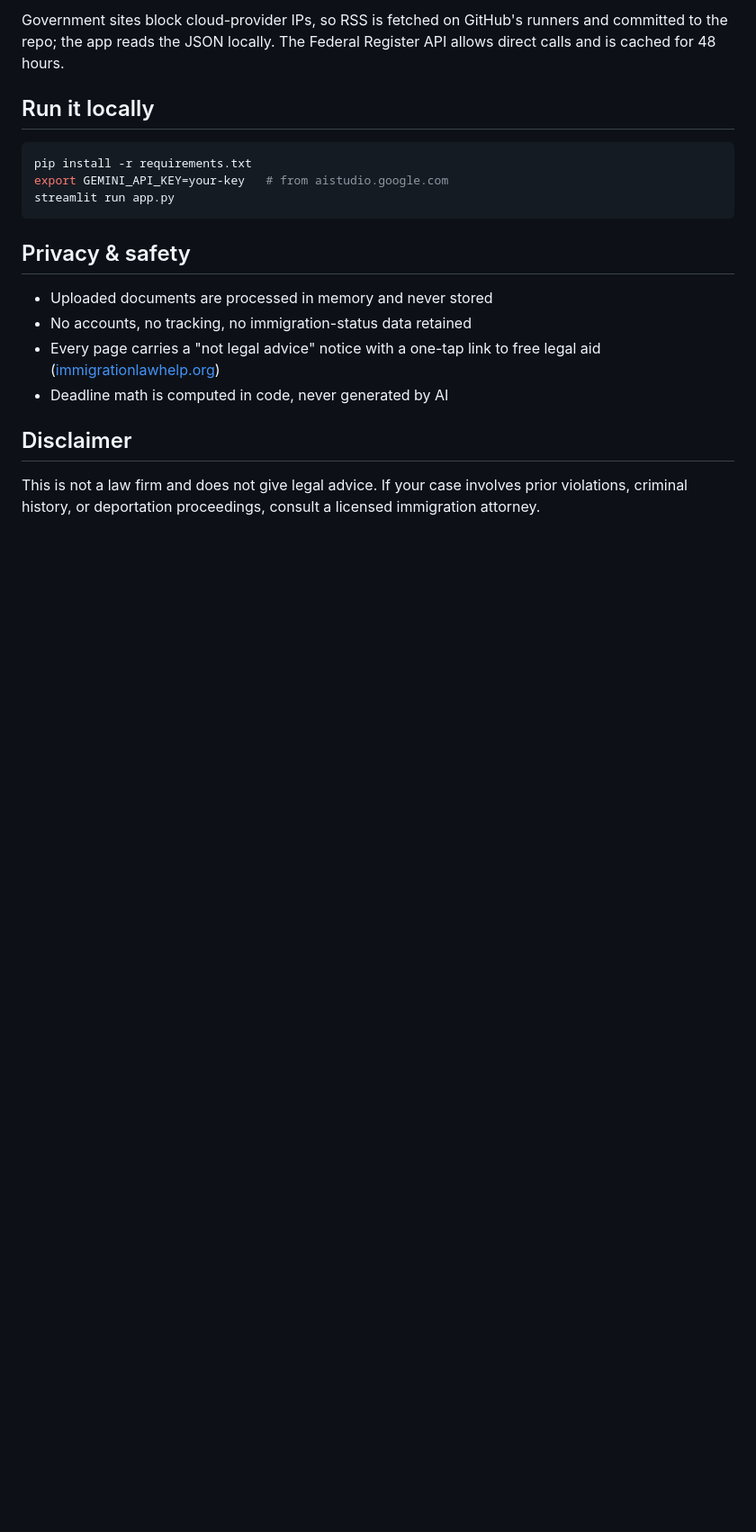
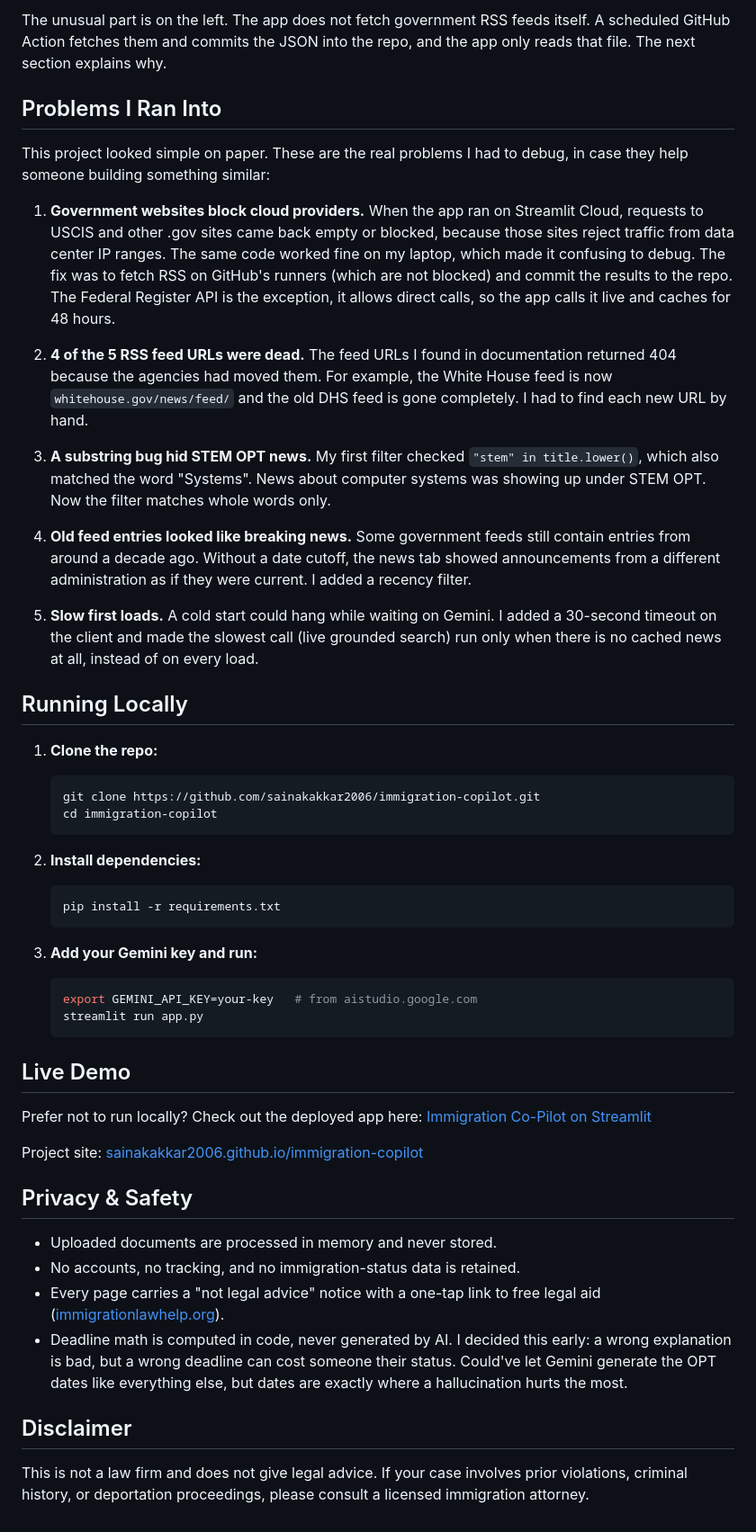
Before and after one commit to sainakakkar2006/immigration-copilot, a Markdown page: README.md, the part around one of its changes. Shown at 90% size. Rendered like a GitHub page; blank space fills up the shorter version.

Commit message:
Rewrite README: add problems section, cleaner wording

````diff
--- a/README.md
+++ b/README.md
@@ -45,22 +77,84 @@ GitHub Action (every 2 days)          Streamlit Community Cloud
 ```
 
-Government sites block cloud-provider IPs, so RSS is fetched on GitHub's runners and committed to the repo; the app reads the JSON locally. The Federal Register API allows direct calls and is cached for 48 hours.
+The unusual part is on the left. The app does not fetch government RSS feeds
+itself. A scheduled GitHub Action fetches them and commits the JSON into the
+repo, and the app only reads that file. The next section explains why.
 
-## Run it locally
+## Problems I Ran Into
 
-```bash
-pip install -r requirements.txt
-export GEMINI_API_KEY=your-key   # from aistudio.google.com
-streamlit run app.py
-```
+This project looked simple on paper. These are the real problems I had to
+debug, in case they help someone building something similar:
 
-## Privacy & safety
+1. **Government websites block cloud providers.** When the app ran on
+   Streamlit Cloud, requests to USCIS and other .gov sites came back empty or
+   blocked, because those sites reject traffic from data center IP ranges.
+   The same code worked fine on my laptop, which made it confusing to debug.
+   The fix was to fetch RSS on GitHub's runners (which are not blocked) and
+   commit the results to the repo. The Federal Register API is the exception,
+   it allows direct calls, so the app calls it live and caches for 48 hours.
 
-- Uploaded documents are processed in memory and never stored
-- No accounts, no tracking, no immigration-status data retained
-- Every page carries a "not legal advice" notice with a one-tap link to free legal aid ([immigrationlawhelp.org](https://www.immigrationlawhelp.org))
-- Deadline math is computed in code, never generated by AI
+2. **4 of the 5 RSS feed URLs were dead.** The feed URLs I found in
+   documentation returned 404 because the agencies had moved them. For
+   example, the White House feed is now `whitehouse.gov/news/feed/` and the
+   old DHS feed is gone completely. I had to find each new URL by hand.
+
+3. **A substring bug hid STEM OPT news.** My first filter checked
+   `"stem" in title.lower()`, which also matched the word "Systems". News
+   about computer systems was showing up under STEM OPT. Now the filter
+   matches whole words only.
+
+4. **Old feed entries looked like breaking news.** Some government feeds
+   still contain entries from around a decade ago. Without a date cutoff, the
+   news tab showed announcements from a different administration as if they
+   were current. I added a recency filter.
+
+5. **Slow first loads.** A cold start could hang while waiting on Gemini. I
+   added a 30-second timeout on the client and made the slowest call (live
+   grounded search) run only when there is no cached news at all, instead of
+   on every load.
+
+## Running Locally
+
+1. **Clone the repo:**
+
+   ```bash
+   git clone https://github.com/sainakakkar2006/immigration-copilot.git
+   cd immigration-copilot
+   ```
+
+2. **Install dependencies:**
+
+   ```bash
+   pip install -r requirements.txt
+   ```
+
+3. **Add your Gemini key and run:**
+
+   ```bash
+   export GEMINI_API_KEY=your-key   # from aistudio.google.com
+   streamlit run app.py
+   ```
+
+## Live Demo
+
+Prefer not to run locally? Check out the deployed app here:
+[Immigration Co-Pilot on Streamlit](https://immigration-copilot-adazqhaecrqc8g7dujpe7h.streamlit.app/)
+
+Project site: [sainakakkar2006.github.io/immigration-copilot](https://sainakakkar2006.github.io/immigration-copilot/)
+
+## Privacy & Safety
+
+- Uploaded documents are processed in memory and never stored.
+- No accounts, no tracking, and no immigration-status data is retained.
+- Every page carries a "not legal advice" notice with a one-tap link to free
+  legal aid ([immigrationlawhelp.org](https://www.immigrationlawhelp.org)).
+- Deadline math is computed in code, never generated by AI. I decided this
+  early: a wrong explanation is bad, but a wrong deadline can cost someone
+  their status. Could've let Gemini generate the OPT dates like everything
+  else, but dates are exactly where a hallucination hurts the most.
 
 ## Disclaimer
 
-This is not a law firm and does not give legal advice. If your case involves prior violations, criminal history, or deportation proceedings, consult a licensed immigration attorney.
+This is not a law firm and does not give legal advice. If your case involves
+prior violations, criminal history, or deportation proceedings, please
+consult a licensed immigration attorney.
````
Also changed, not shown: other parts of README.md (+59 -27 lines).
